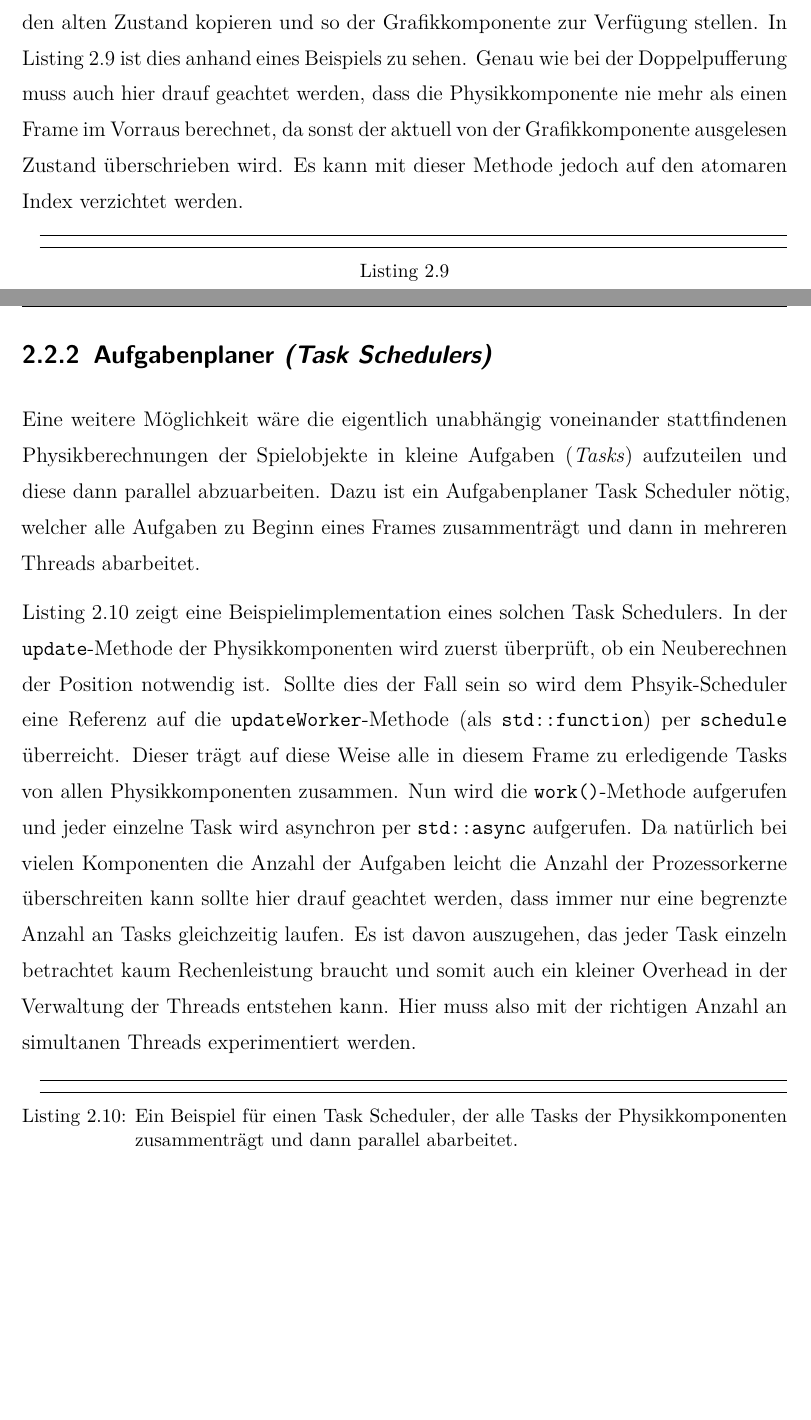
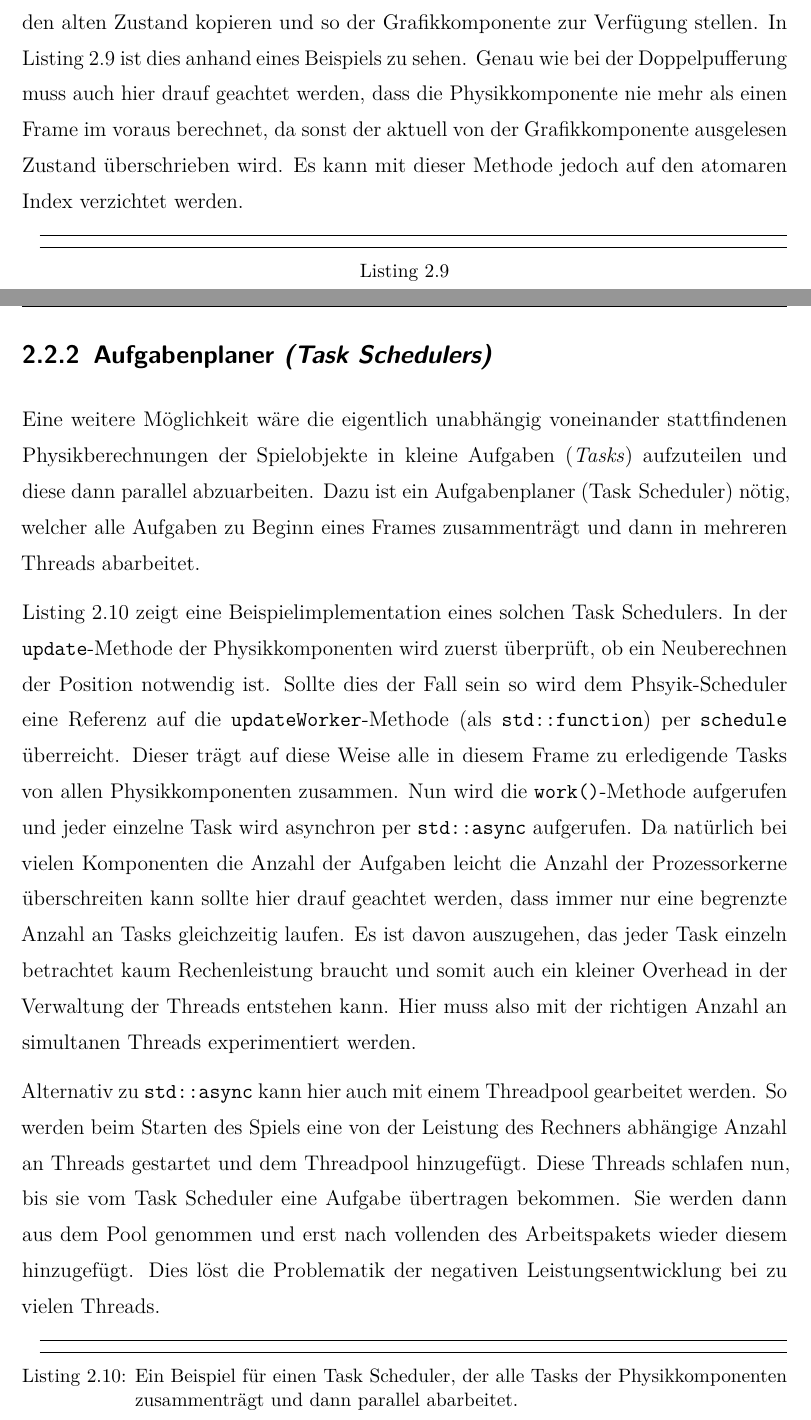
Before and after one commit to psde/Asteroids, a LaTeX document (doc/de/src/doc_de.tex): two parts of pages 17 and 18 of 19, joined at a grey line, cut so that both start at the same text, the shorter picture padded with empty space. Compiled offline with pdfLaTeX.

Commit message:
[Documentation] Spelling fixes and more information about thread pools

```diff
--- a/doc/de/src/doc_de.tex
+++ b/doc/de/src/doc_de.tex
@@ -247,7 +247,7 @@ Genau wie im Grafikbereich schon üblich kann eine Doppelpufferung die Performan
 
 \paragraph{Separater Grafikzustand}
 
-Anstatt mit einem atomaren Index zwischen Front- und Backbuffer zu unterscheiden kann die Physikkomponente auch zu Beginn des Frames den alten Zustand kopieren und so der Grafikkomponente zur Verfügung stellen. In Listing~\autoref{lst:Pipeline-Approach2.h} ist dies anhand eines Beispiels zu sehen. Genau wie bei der Doppelpufferung muss auch hier drauf geachtet werden, dass die Physikkomponente nie mehr als einen Frame im Vorraus berechnet, da sonst der aktuell von der Grafikkomponente ausgelesen Zustand überschrieben wird. Es kann mit dieser Methode jedoch auf den atomaren Index verzichtet werden.
+Anstatt mit einem atomaren Index zwischen Front- und Backbuffer zu unterscheiden kann die Physikkomponente auch zu Beginn des Frames den alten Zustand kopieren und so der Grafikkomponente zur Verfügung stellen. In Listing~\autoref{lst:Pipeline-Approach2.h} ist dies anhand eines Beispiels zu sehen. Genau wie bei der Doppelpufferung muss auch hier drauf geachtet werden, dass die Physikkomponente nie mehr als einen Frame im voraus berechnet, da sonst der aktuell von der Grafikkomponente ausgelesen Zustand überschrieben wird. Es kann mit dieser Methode jedoch auf den atomaren Index verzichtet werden.
 
 \mintedfile{cpp}{listings/Pipeline-Approach2.h}{}{lst:Pipeline-Approach2.h}
 
@@ -255,9 +255,11 @@ Anstatt mit einem atomaren Index zwischen Front- und Backbuffer zu unterscheiden
 
 \subsection{Aufgabenplaner \textit{(Task Schedulers)}}
 
-Eine weitere Möglichkeit wäre die eigentlich unabhängig voneinander stattfindenen Physikberechnungen der Spielobjekte in kleine Aufgaben (\textit{Tasks}) aufzuteilen und diese dann parallel abzuarbeiten. Dazu ist ein Aufgabenplaner \text{Task Scheduler} nötig, welcher alle Aufgaben zu Beginn eines Frames zusammenträgt und dann in mehreren Threads abarbeitet.
+Eine weitere Möglichkeit wäre die eigentlich unabhängig voneinander stattfindenen Physikberechnungen der Spielobjekte in kleine Aufgaben (\textit{Tasks}) aufzuteilen und diese dann parallel abzuarbeiten. Dazu ist ein Aufgabenplaner (\text{Task Scheduler}) nötig, welcher alle Aufgaben zu Beginn eines Frames zusammenträgt und dann in mehreren Threads abarbeitet.
 
 Listing~\autoref{lst:TaskScheduler.h} zeigt eine Beispielimplementation eines solchen Task Schedulers. In der \texttt{update}-Methode der Physikkomponenten wird zuerst überprüft, ob ein Neuberechnen der Position notwendig ist. Sollte dies der Fall sein so wird dem Phsyik-Scheduler eine Referenz auf die \texttt{updateWorker}-Methode (als \texttt{std::function}) per \texttt{schedule} überreicht. Dieser trägt auf diese Weise alle in diesem Frame zu erledigende Tasks von allen Physikkomponenten zusammen. Nun wird die \texttt{work()}-Methode aufgerufen und jeder einzelne Task wird asynchron per \texttt{std::async} aufgerufen. Da natürlich bei vielen Komponenten die Anzahl der Aufgaben leicht die Anzahl der Prozessorkerne überschreiten kann sollte hier drauf geachtet werden, dass immer nur eine begrenzte Anzahl an Tasks gleichzeitig laufen. Es ist davon auszugehen, das jeder Task einzeln betrachtet kaum Rechenleistung braucht und somit auch ein kleiner Overhead in der Verwaltung der Threads entstehen kann. Hier muss also mit der richtigen Anzahl an simultanen Threads experimentiert werden.
+
+Alternativ zu \texttt{std::async} kann hier auch mit einem Threadpool gearbeitet werden. So werden beim Starten des Spiels eine von der Leistung des Rechners abhängige Anzahl an Threads gestartet und dem Threadpool hinzugefügt. Diese Threads schlafen nun, bis sie vom Task Scheduler eine Aufgabe übertragen bekommen. Sie werden dann aus dem Pool genommen und erst nach vollenden des Arbeitspakets wieder diesem hinzugefügt. Dies löst die Problematik der negativen Leistungsentwicklung bei zu vielen Threads.
 
 \mintedfile{cpp}{listings/TaskScheduler.h}{Ein Beispiel für einen Task Scheduler, der alle Tasks der Physikkomponenten zusammenträgt und dann parallel abarbeitet.}{lst:TaskScheduler.h}
 
```
Also changed, not shown: doc/de/src/doc_de.tex (2 more changed lines).
